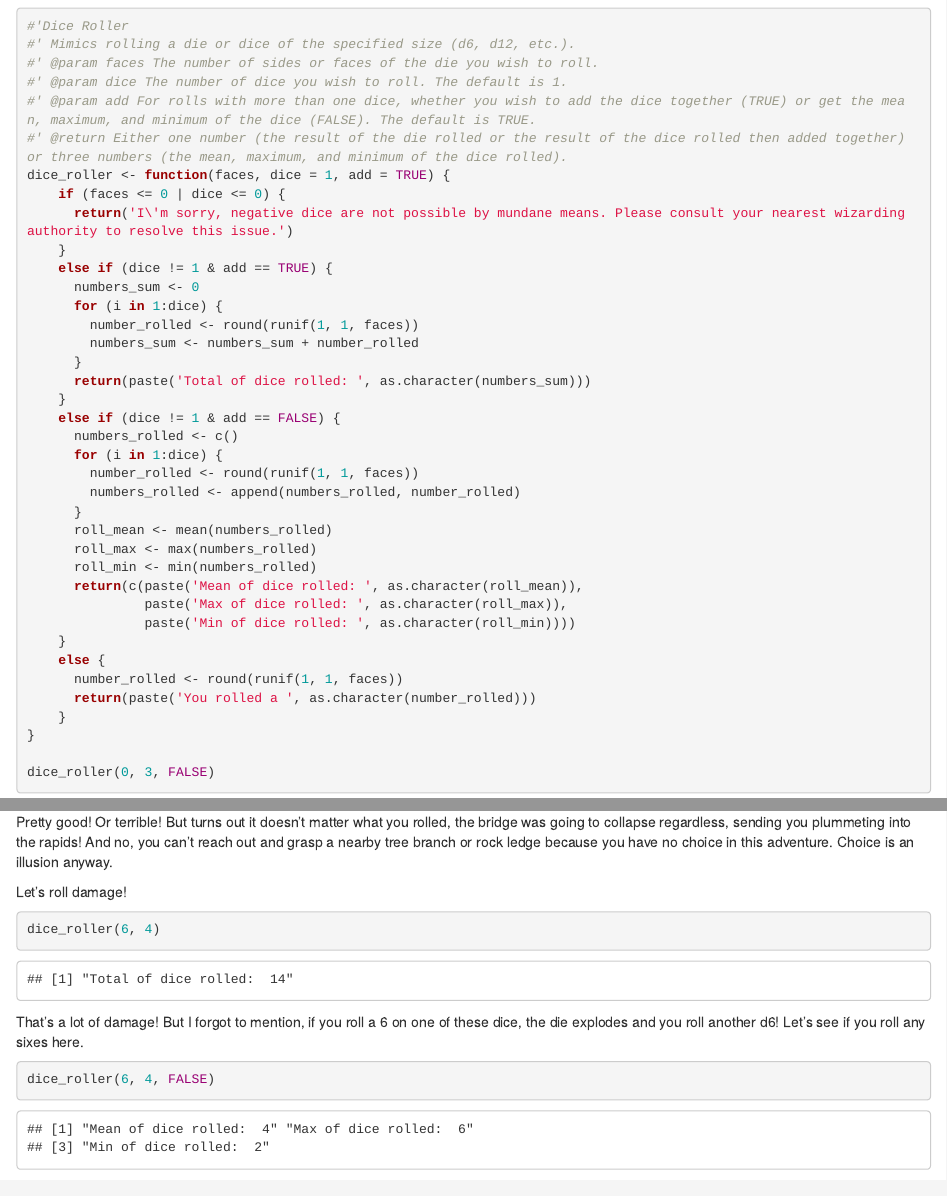
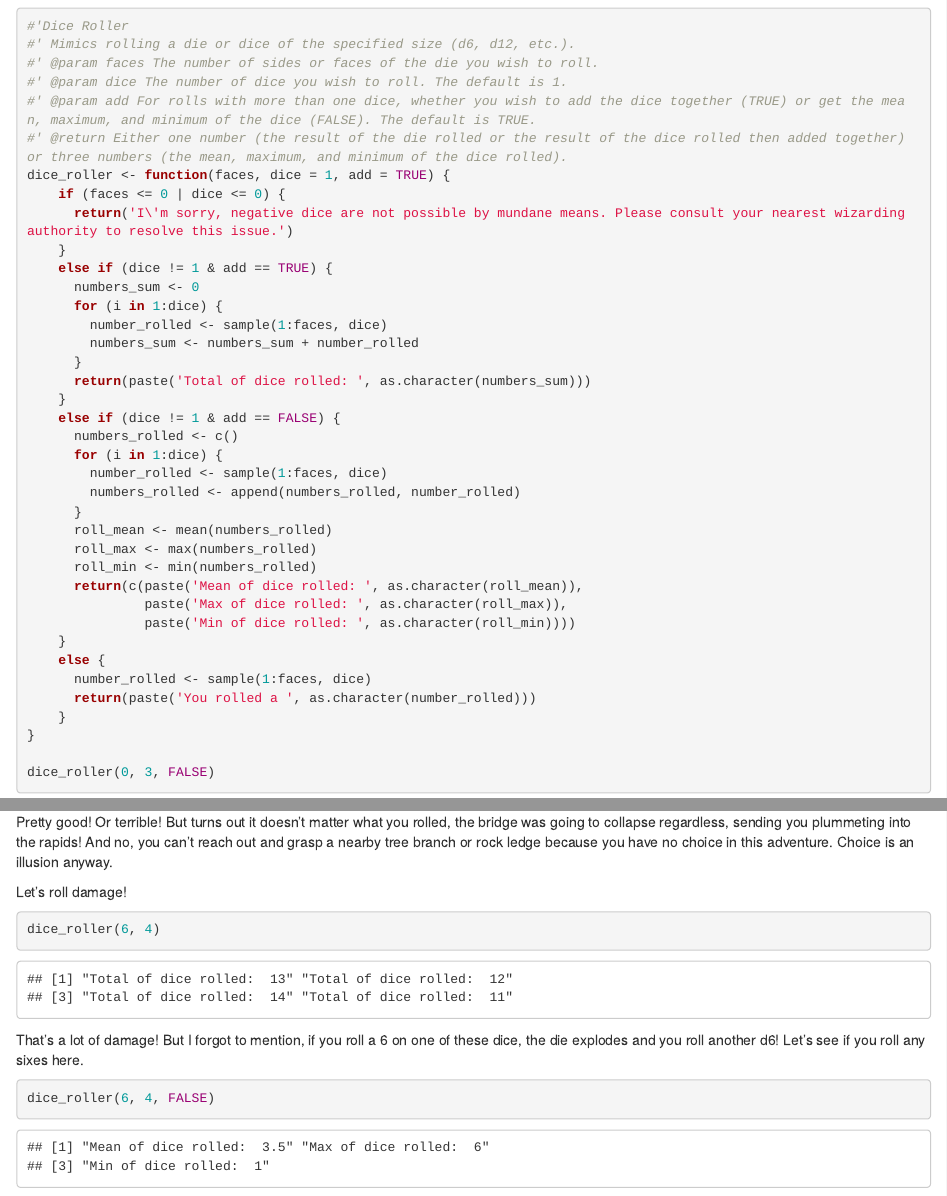
Before and after one commit to stat545ubc-2022/assignment-b1-and-b2-bperkinsj, an R Markdown document (b_project.Rmd): the page in a window 1100 px wide, from 300 px down, and a second part further down, joined at a grey line. Rendered offline with R 4.5, knitr and Pandoc, with nearby package versions; code that draws random numbers runs with fixed seeds of ours; some code elsewhere in the file could not run offline.

Commit message:
Updated method of dice rolling in function.

```diff
--- a/b_project.Rmd
+++ b/b_project.Rmd
@@ -23,7 +23,7 @@ dice_roller <- function(faces, dice = 1, add = TRUE) {
     else if (dice != 1 & add == TRUE) {
       numbers_sum <- 0
       for (i in 1:dice) {
-        number_rolled <- round(runif(1, 1, faces))
+        number_rolled <- sample(1:faces, dice)
         numbers_sum <- numbers_sum + number_rolled
       }
       return(paste('Total of dice rolled: ', as.character(numbers_sum)))
@@ -31,7 +31,7 @@ dice_roller <- function(faces, dice = 1, add = TRUE) {
     else if (dice != 1 & add == FALSE) {
       numbers_rolled <- c()
       for (i in 1:dice) {
-        number_rolled <- round(runif(1, 1, faces))
+        number_rolled <- sample(1:faces, dice)
         numbers_rolled <- append(numbers_rolled, number_rolled)
       }
       roll_mean <- mean(numbers_rolled)
@@ -42,7 +42,7 @@ dice_roller <- function(faces, dice = 1, add = TRUE) {
                paste('Min of dice rolled: ', as.character(roll_min))))
     }
     else {
-      number_rolled <- round(runif(1, 1, faces))
+      number_rolled <- sample(1:faces, dice)
       return(paste('You rolled a ', as.character(number_rolled)))
     }
 }
```
